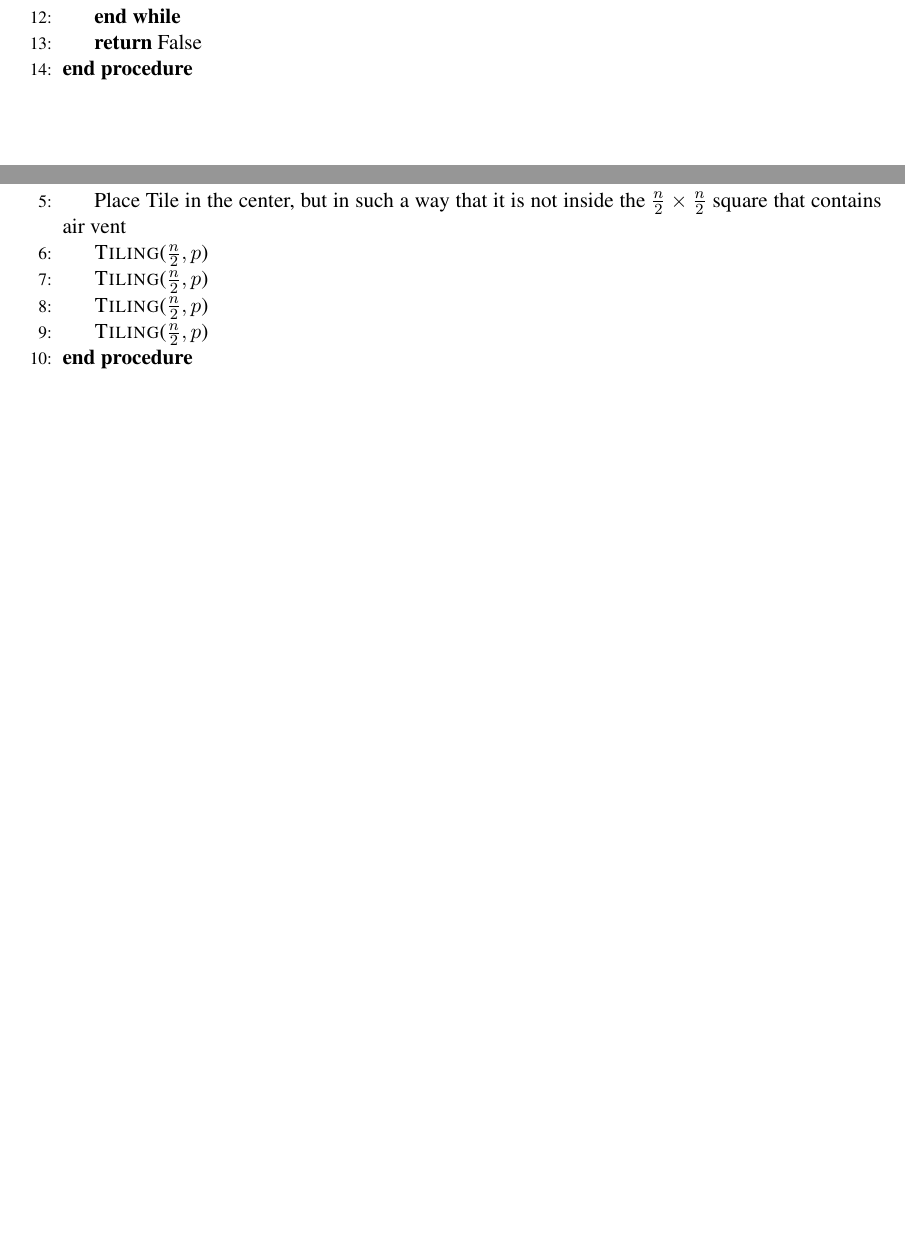
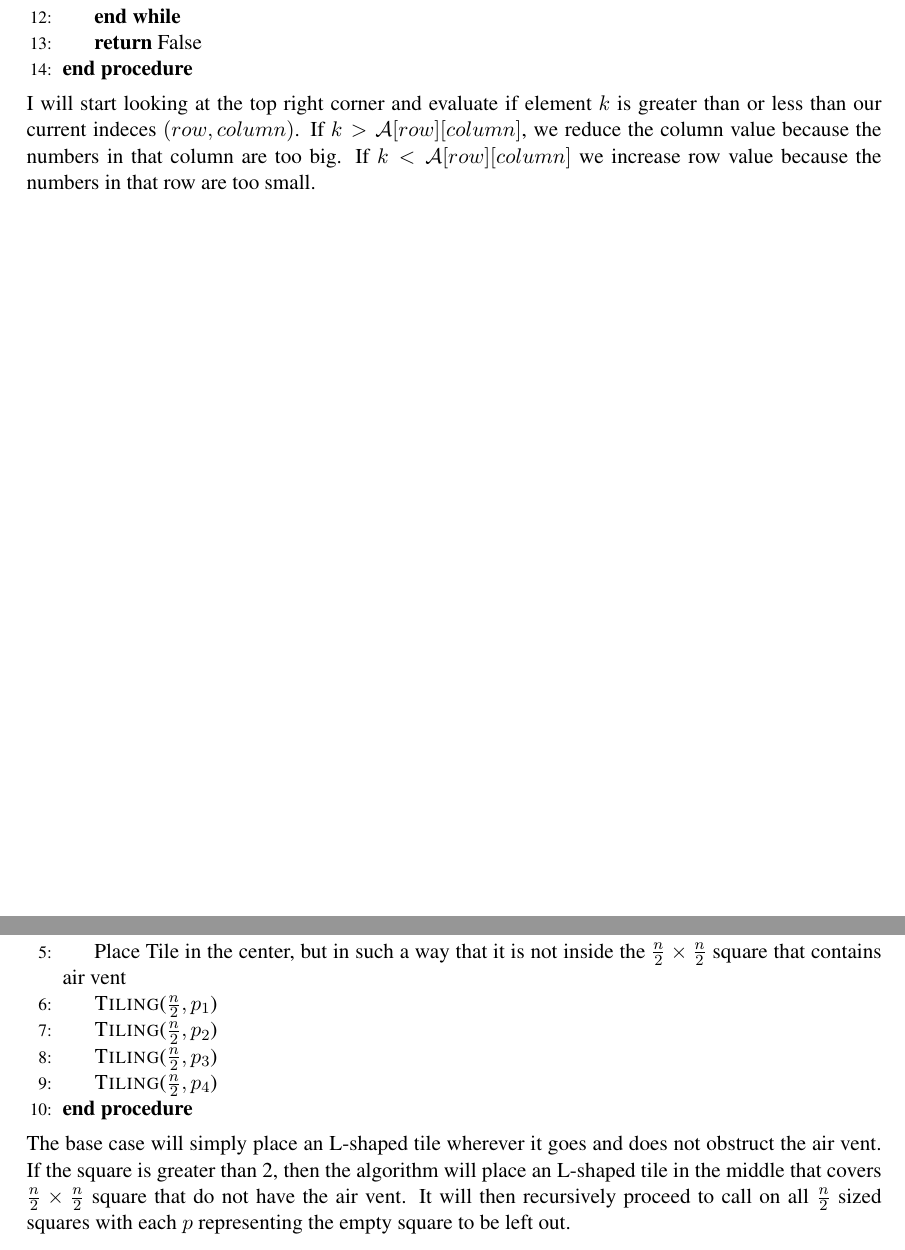
Before and after one commit to ilopezro/cse102, a LaTeX document (asg2/hw_2.tex): two parts of pages 8 and 13 of 14, joined at a grey line, cut so that both start at the same text, the shorter picture padded with empty space. Compiled offline with pdfLaTeX.

Commit message:
now i finished

```diff
--- a/asg2/hw_2.tex
+++ b/asg2/hw_2.tex
@@ -221,6 +221,8 @@ Continued on the next page.
         \State \textbf{return} False
         \EndProcedure
     \end{algorithmic}
+    I will start looking at the top right corner and evaluate if element $k$ is greater than or less than our current indeces $(row,column)$. If $k > \mathcal{A}[row][column]$, we reduce the column value because the numbers in that column are too big.
+    If $k < \mathcal{A}[row][column]$ we increase row value because the numbers in that row are too small.
 \end{algorithm}
 \newpage
 \begin{proofoc}
@@ -370,12 +372,15 @@ Continued on next page.
             \State Place tile around air vent
         \EndIf
         \State Place Tile in the center, but in such a way that it is not inside the $\frac{n}{2} \times \frac{n}{2}$ square that contains air vent
-        \State \Call{Tiling}{$\frac{n}{2}, p$}
-        \State \Call{Tiling}{$\frac{n}{2}, p$}
-        \State \Call{Tiling}{$\frac{n}{2}, p$}
-        \State \Call{Tiling}{$\frac{n}{2}, p$}
+        \State \Call{Tiling}{$\frac{n}{2}, p_1$}
+        \State \Call{Tiling}{$\frac{n}{2}, p_2$}
+        \State \Call{Tiling}{$\frac{n}{2}, p_3$}
+        \State \Call{Tiling}{$\frac{n}{2}, p_4$}
         \EndProcedure
     \end{algorithmic}
+    The base case will simply place an L-shaped tile wherever it goes and does not obstruct the air vent. If the square is greater than 2, then
+    the algorithm will place an L-shaped tile in the middle that covers $\frac{n}{2} \times \frac{n}{2}$ square that do not have the air vent. It will then recursively proceed to call on all $\frac{n}{2}$
+    sized squares with each $p$ representing the empty square to be left out.
 \end{algorithm}
 \newpage
 \begin{proofoc}
```
Also changed, not shown: asg2/hw_2.pdf.
